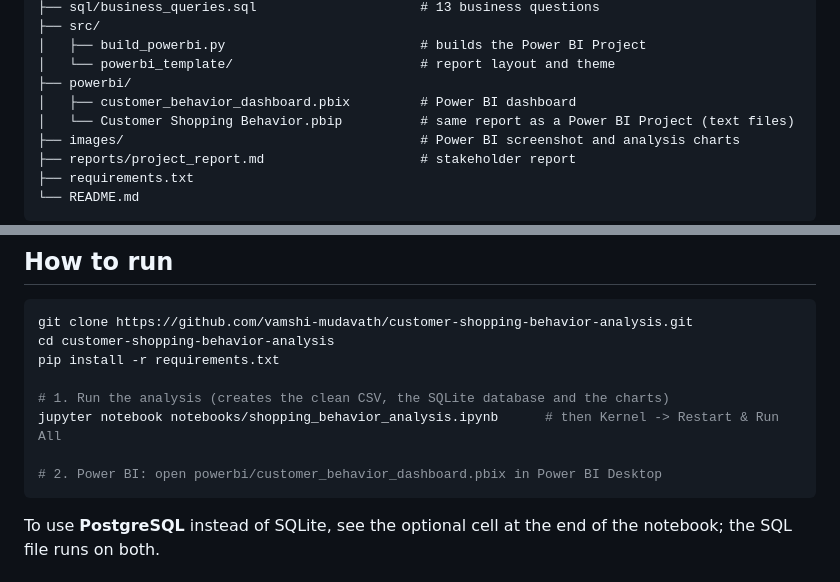
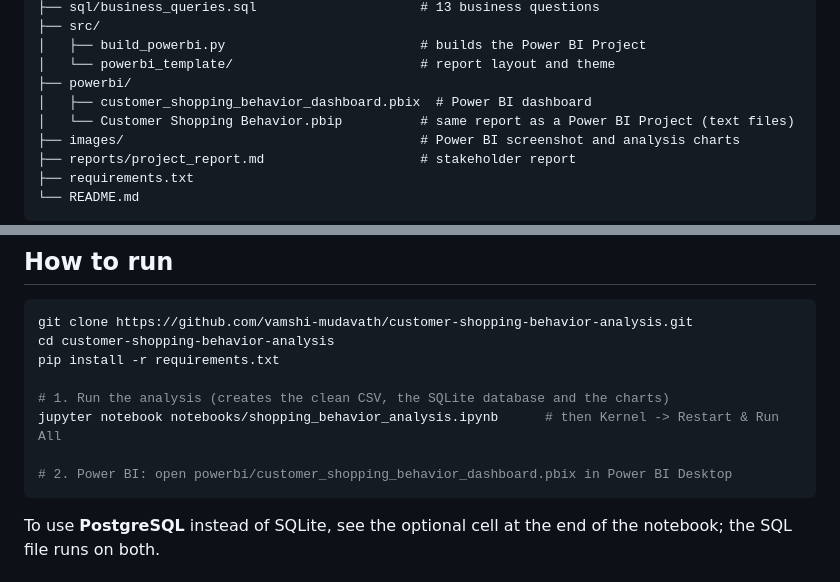
Before and after one commit to vamshi-mudavath/customer-shopping-behavior-analysis, a Markdown page: README.md, 2 parts joined by grey strips. Drawn GitHub-style.

````diff
--- a/README.md
+++ b/README.md
@@ -135,7 +135,7 @@ customer-shopping-behavior-analysis/
 │   ├── build_powerbi.py                         # builds the Power BI Project
 │   └── powerbi_template/                        # report layout and theme
 ├── powerbi/
-│   ├── customer_behavior_dashboard.pbix         # Power BI dashboard
+│   ├── customer_shopping_behavior_dashboard.pbix  # Power BI dashboard
 │   └── Customer Shopping Behavior.pbip          # same report as a Power BI Project (text files)
 ├── images/                                      # Power BI screenshot and analysis charts
 ├── reports/project_report.md                    # stakeholder report
@@ -152,7 +152,7 @@ pip install -r requirements.txt
 # 1. Run the analysis (creates the clean CSV, the SQLite database and the charts)
 jupyter notebook notebooks/shopping_behavior_analysis.ipynb      # then Kernel -> Restart & Run All
 
-# 2. Power BI: open powerbi/customer_behavior_dashboard.pbix in Power BI Desktop
+# 2. Power BI: open powerbi/customer_shopping_behavior_dashboard.pbix in Power BI Desktop
 ```
 To use **PostgreSQL** instead of SQLite, see the optional cell at the end of the notebook; the SQL file runs on both.
 
````
Also changed, not shown: other parts of README.md (+3 -3 lines), reports/project_report.md (+1 -1 lines), images/powerbi_dashboard.png, 4 other files.
